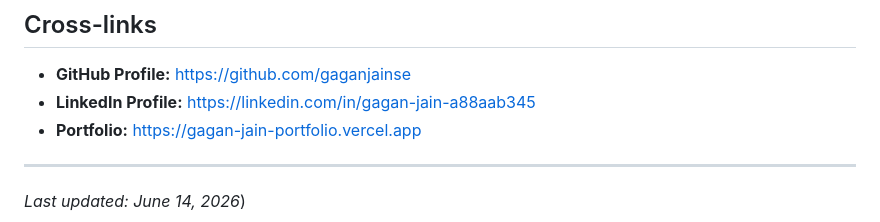
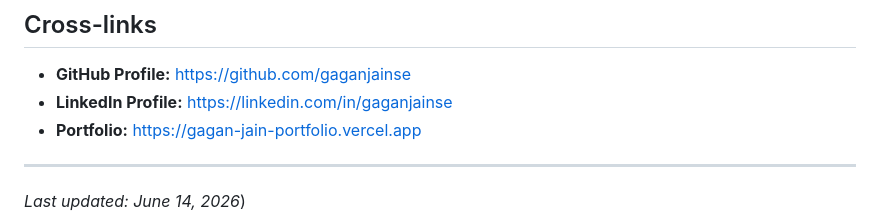
Before and after one commit to gaganjainse/AIM, a Markdown page: README.md, the part around the change. Rendered like a GitHub page.

Commit message:
Fix LinkedIn URL: gagan-jain-a88aab345 -> gaganjainse

```diff
--- a/README.md
+++ b/README.md
@@ -79,7 +79,7 @@ This will build the Docker images and start the application services. You can th
 ## Cross-links
 
 *   **GitHub Profile:** [https://github.com/gaganjainse](https://github.com/gaganjainse)
-*   **LinkedIn Profile:** [https://linkedin.com/in/gagan-jain-a88aab345](https://linkedin.com/in/gagan-jain-a88aab345)
+*   **LinkedIn Profile:** [https://linkedin.com/in/gaganjainse](https://linkedin.com/in/gaganjainse)
 *   **Portfolio:** [https://gagan-jain-portfolio.vercel.app](https://gagan-jain-portfolio.vercel.app)
 
 ---
```
